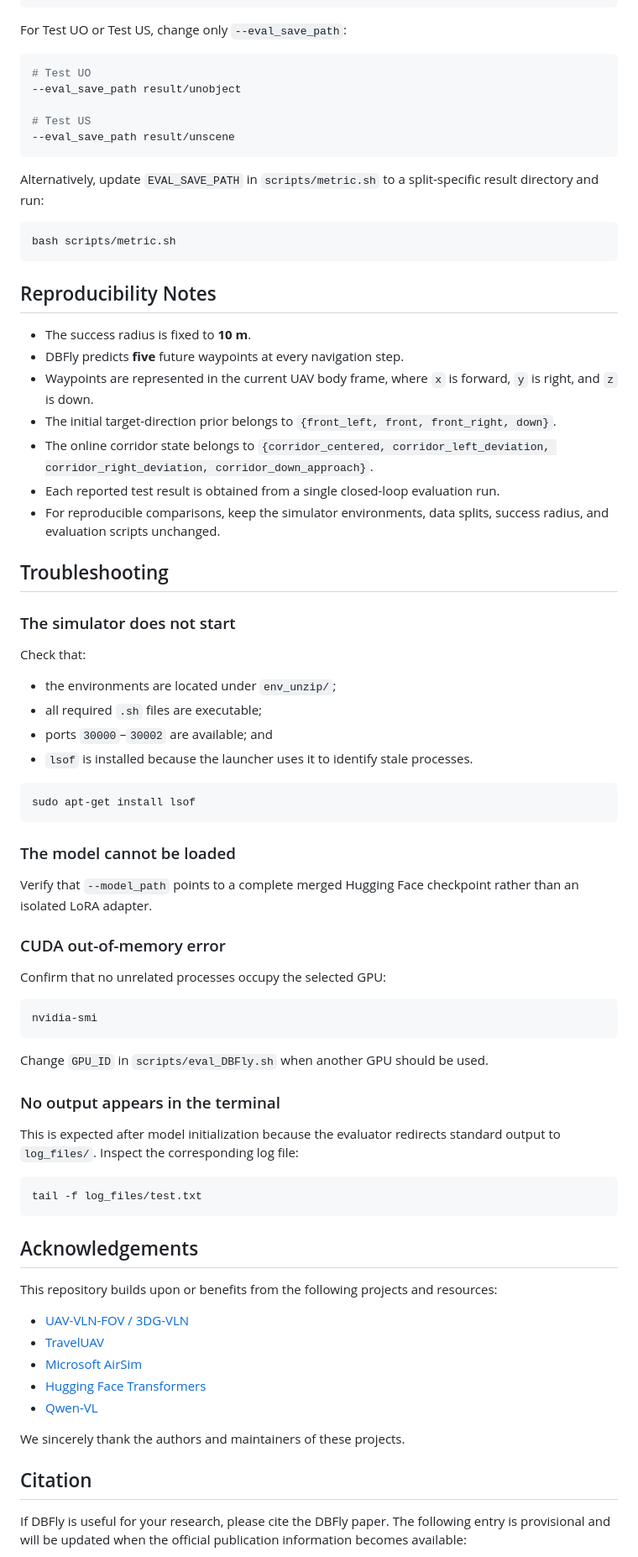
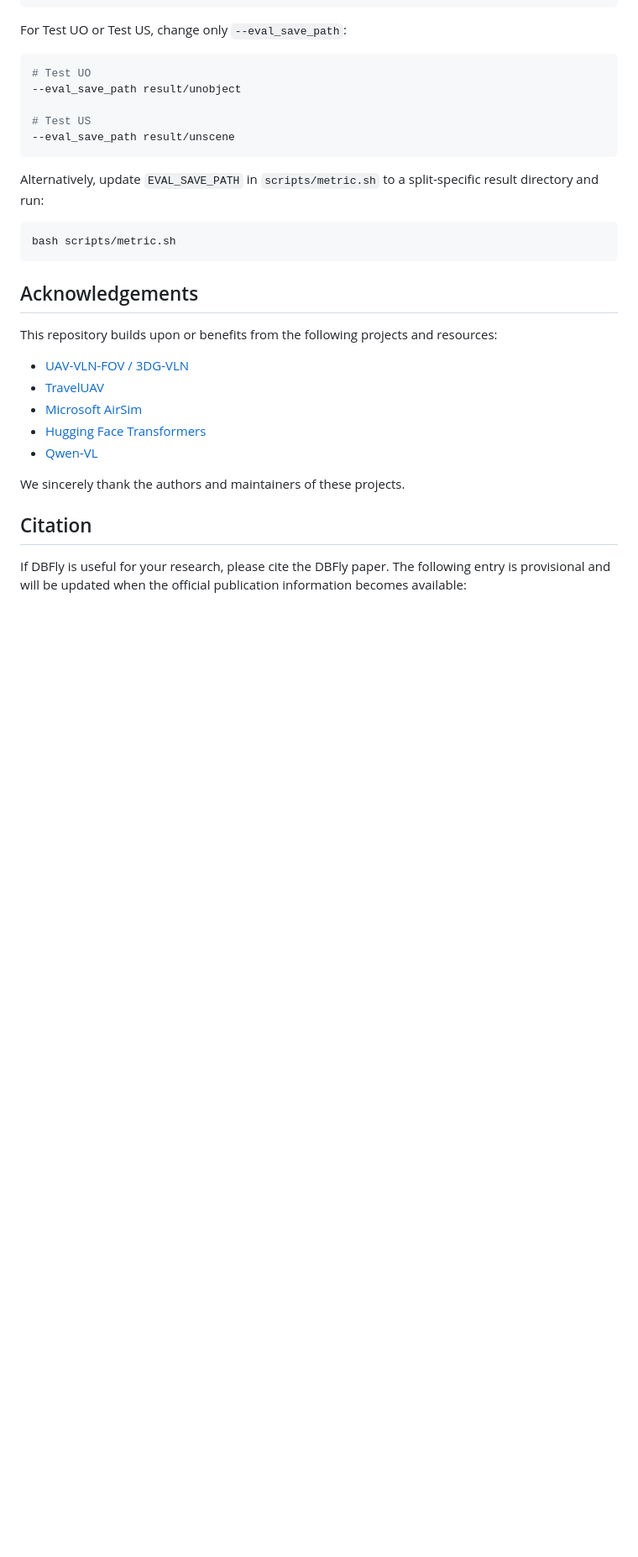
Before and after one commit to xuefanfu/DBFly, a Markdown page: README.md, the part around one of its changes. Shown at 84% size. GitHub-like rendering; blank space fills up the shorter version.

````diff
--- a/README.md
+++ b/README.md
@@ -348,53 +303,6 @@ Alternatively, update `EVAL_SAVE_PATH` in `scripts/metric.sh` to a split-specifi
 bash scripts/metric.sh
 ```
 
-## Reproducibility Notes
-
-- The success radius is fixed to **10 m**.
-- DBFly predicts **five** future waypoints at every navigation step.
-- Waypoints are represented in the current UAV body frame, where `x` is forward, `y` is right, and `z` is down.
-- The initial target-direction prior belongs to `{front_left, front, front_right, down}`.
-- The online corridor state belongs to `{corridor_centered, corridor_left_deviation, corridor_right_deviation, corridor_down_approach}`.
-- Each reported test result is obtained from a single closed-loop evaluation run.
-- For reproducible comparisons, keep the simulator environments, data splits, success radius, and evaluation scripts unchanged.
-
-## Troubleshooting
-
-### The simulator does not start
-
-Check that:
-
-- the environments are located under `env_unzip/`;
-- all required `.sh` files are executable;
-- ports `30000`–`30002` are available; and
-- `lsof` is installed because the launcher uses it to identify stale processes.
-
-```bash
-sudo apt-get install lsof
-```
-
-### The model cannot be loaded
-
-Verify that `--model_path` points to a complete merged Hugging Face checkpoint rather than an isolated LoRA adapter.
-
-### CUDA out-of-memory error
-
-Confirm that no unrelated processes occupy the selected GPU:
-
-```bash
-nvidia-smi
-```
-
-Change `GPU_ID` in `scripts/eval_DBFly.sh` when another GPU should be used.
-
-### No output appears in the terminal
-
-This is expected after model initialization because the evaluator redirects standard output to `log_files/`. Inspect the corresponding log file:
-
-```bash
-tail -f log_files/test.txt
-```
-
 ## Acknowledgements
 
 This repository builds upon or benefits from the following projects and resources:
````
Also changed, not shown: other parts of README.md (+38 -83 lines).
